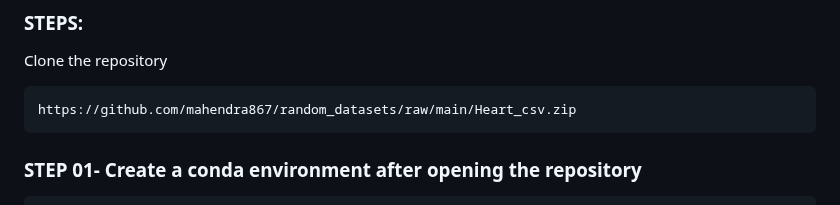
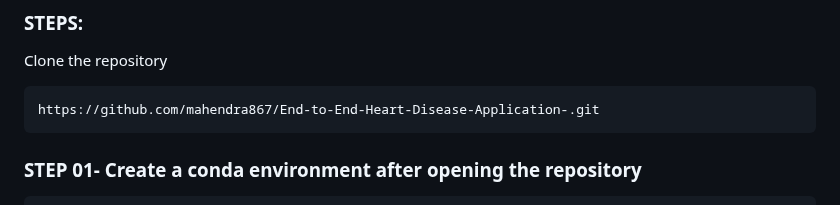
Before and after one commit to mahendra867/End-to-End-Heart-Disease-Application-, a Markdown page: README.md, the part around the change. Drawn GitHub-style.

````diff
--- a/README.md
+++ b/README.md
@@ -72,7 +72,7 @@ In the model evaluation stage, I loaded the test data and the trained model. I e
 Clone the repository
 
 ```bash
-https://github.com/mahendra867/random_datasets/raw/main/Heart_csv.zip
+https://github.com/mahendra867/End-to-End-Heart-Disease-Application-.git
 ```
 ### STEP 01- Create a conda environment after opening the repository
 
````
